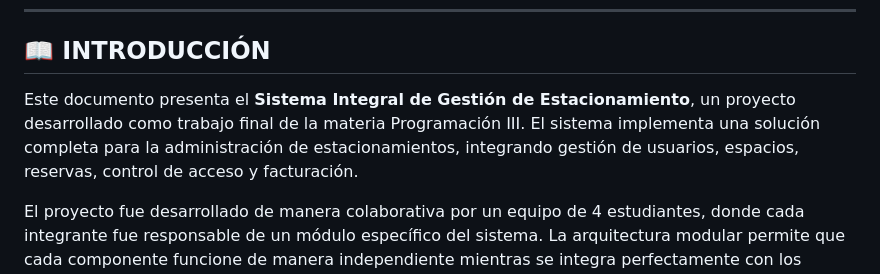
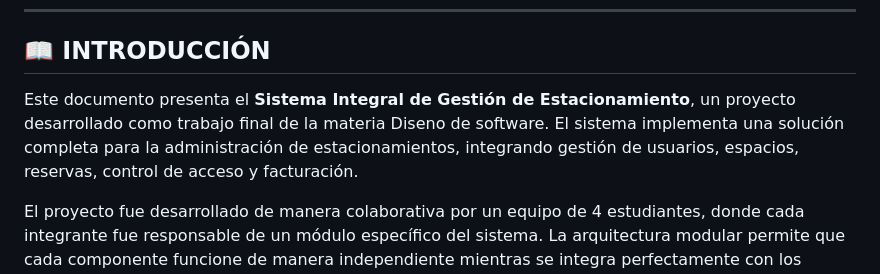
Before and after one commit to linuxenthusiastic/Reserva-Estacionamiento, a Markdown page: README.md, the part around the change. Drawn GitHub-style.

```diff
--- a/README.md
+++ b/README.md
@@ -9,7 +9,7 @@
 
 ## 📖 INTRODUCCIÓN
 
-Este documento presenta el **Sistema Integral de Gestión de Estacionamiento**, un proyecto desarrollado como trabajo final de la materia Programación III. El sistema implementa una solución completa para la administración de estacionamientos, integrando gestión de usuarios, espacios, reservas, control de acceso y facturación.
+Este documento presenta el **Sistema Integral de Gestión de Estacionamiento**, un proyecto desarrollado como trabajo final de la materia Diseno de software. El sistema implementa una solución completa para la administración de estacionamientos, integrando gestión de usuarios, espacios, reservas, control de acceso y facturación.
 
 El proyecto fue desarrollado de manera colaborativa por un equipo de 4 estudiantes, donde cada integrante fue responsable de un módulo específico del sistema. La arquitectura modular permite que cada componente funcione de manera independiente mientras se integra perfectamente con los demás módulos para formar un sistema cohesivo y funcional.
 
```
